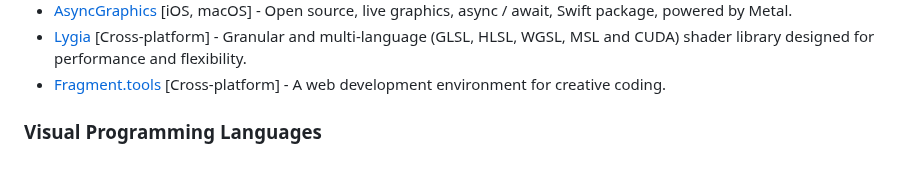
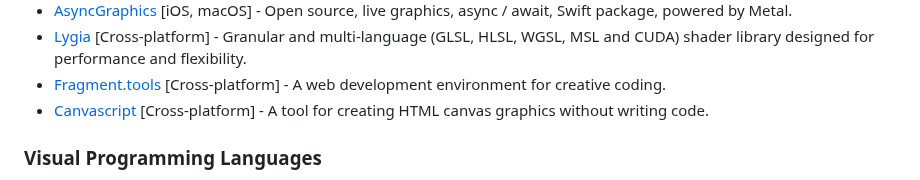
Before and after one commit to terkelg/awesome-creative-coding, a Markdown page: readme.md, the part around the change. Rendered like a GitHub page.

```diff
--- a/readme.md
+++ b/readme.md
@@ -135,6 +135,7 @@ _Please read the [contribution guidelines](contributing.md) before contributing.
 - [AsyncGraphics](https://github.com/heestand-xyz/AsyncGraphics) [iOS, macOS] - Open source, live graphics, async / await, Swift package, powered by Metal.
 - [Lygia](https://github.com/patriciogonzalezvivo/lygia) [Cross-platform] - Granular and multi-language (GLSL, HLSL, WGSL, MSL and CUDA) shader library designed for performance and flexibility.
 - [Fragment.tools](https://github.com/raphaelameaume/fragment) [Cross-platform] - A web development environment for creative coding.
+- [Canvascript](https://github.com/VBproDev/Canvascript) [Cross-platform] - A tool for creating HTML canvas graphics without writing code.
 
 ### Visual Programming Languages
 
```
